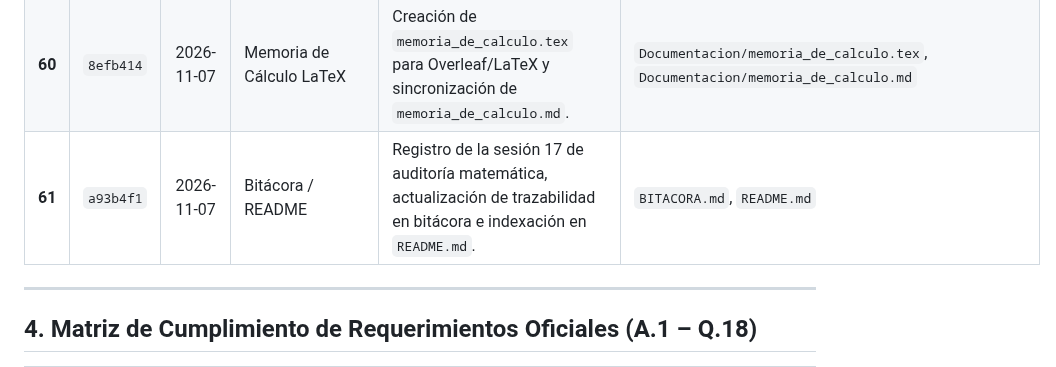
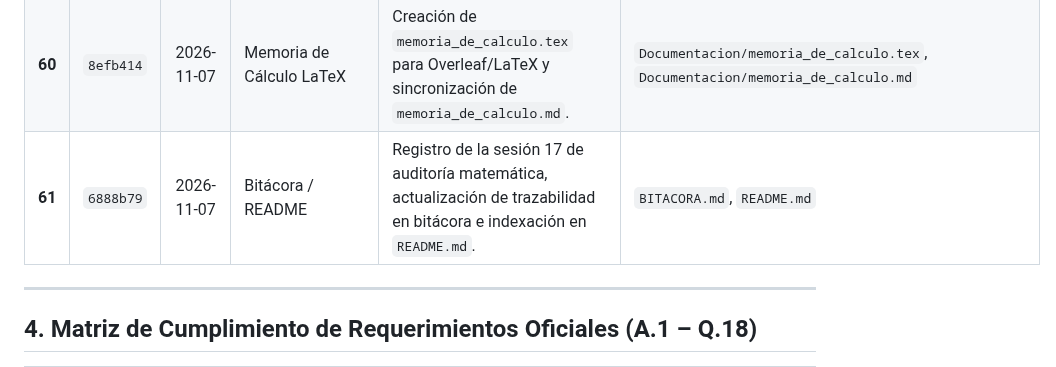
Before and after one commit to Mario4CE/Sistema-Comunicacion-Optica-CC, a Markdown page: BITACORA.md, the part around the change. GitHub-like rendering.

Commit message:
docs(bitacora): sincronizar hash de trazabilidad para la sesion 17

```diff
--- a/BITACORA.md
+++ b/BITACORA.md
@@ -364,7 +364,7 @@
 | **58** | `daad84d` | 2026-10-29 | Documentación / README | Actualización del estado de validación al 100% de los esquemáticos de simulación en el archivo principal `README.md`. | `README.md` |
 | **59** | `4d6d204` | 2026-10-29 | Bitácora / Sesión 15 | Registro de la sesión 15 con el diagnóstico y verificación de las 3 simulaciones en LTspice, saneamiento de carpeta y trazabilidad completa de commits. | `BITACORA.md` |
 | **60** | `8efb414` | 2026-11-07 | Memoria de Cálculo LaTeX | Creación de `memoria_de_calculo.tex` para Overleaf/LaTeX y sincronización de `memoria_de_calculo.md`. | `Documentacion/memoria_de_calculo.tex`, `Documentacion/memoria_de_calculo.md` |
-| **61** | `a93b4f1` | 2026-11-07 | Bitácora / README | Registro de la sesión 17 de auditoría matemática, actualización de trazabilidad en bitácora e indexación en `README.md`. | `BITACORA.md`, `README.md` |
+| **61** | `6888b79` | 2026-11-07 | Bitácora / README | Registro de la sesión 17 de auditoría matemática, actualización de trazabilidad en bitácora e indexación en `README.md`. | `BITACORA.md`, `README.md` |
 
 ---
 
```
